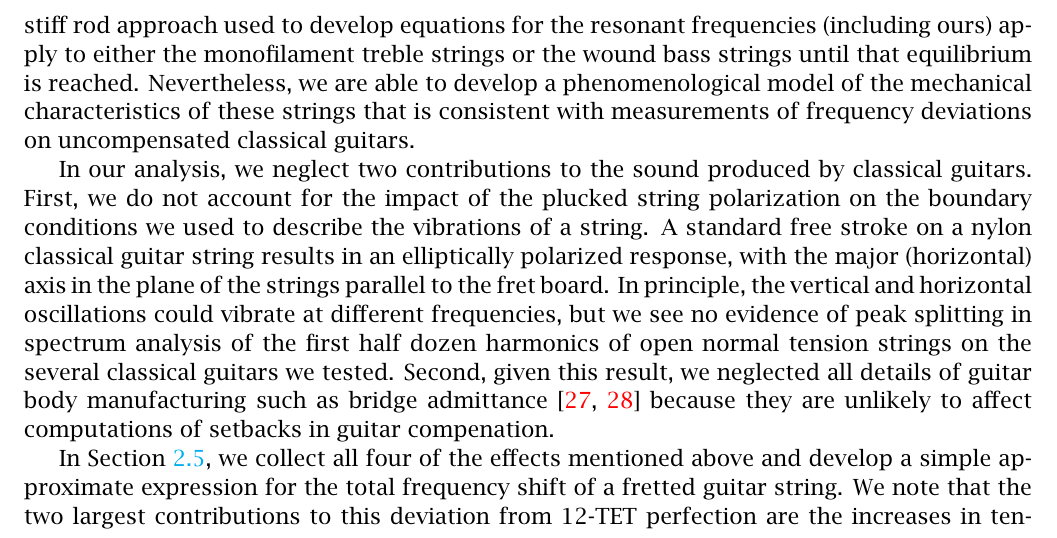
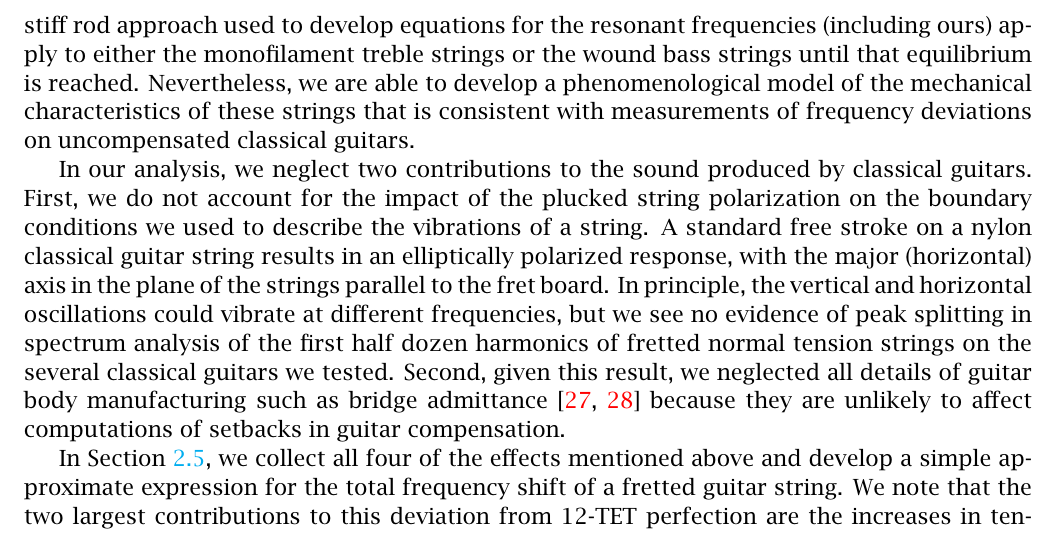
Before and after one commit to beausol/classical-guitar, a LaTeX paper (cgic/cgic.tex, which reads cgic/files/intro.tex): part of page 4 of 46, cut so that both start at the same text. The pictures show the PDF file cgic/cgic.pdf that the author committed with the source.

Commit message:
A few more typos.

```diff
--- a/cgic/files/intro.tex
+++ b/cgic/files/intro.tex
@@ -29,7 +29,7 @@ where the approximation applies when $\Delta f \ll f$, and $\ln(x)$ is the natur
 
 We present the basics of our model of classical guitar strings in \sct{model}, following the pioneering work of G.\ Byers~\cite{ref:byersgal,ref:byers1996cgi,ref:byersweb}. We offer empirical reasons to doubt the need for a complicated model of string fretting that incorporates either the depth of fretting or the shape of the finger in \app{fret}. Then, in \app{freq}, we derive a new expression for the allowed vibration frequencies of a stiff string (although more complicated dynamical models are available~\cite{ref:ducceschi2016lss}), derived  under the assumption that the boundary conditions at the saddle and the nut are not symmetric. Based on this result, we then discuss in detail the four contributions to frequency shifts and errors of strings pressed behind a fret: the change in the resonant length of the vibrating string; a decrease in the linear mass density of the entire string; an increase in the tension of the entire string; and an increase in the mechanical stiffness of the resonating string. Our goal is to simplify the decoupled equations describing these effects through Taylor series expansions to allow an intuitive picture of the string's behavior to emerge. Nylon strings~\cite{ref:blanc1996nvb,ref:lynchaird2017mpn,ref:lynchaird2018cmp} behave very differently than the metal strings used on acoustic and electric guitars~\cite{ref:grimes2014stp,ref:kemp2017puw,ref:kemp2020ibg}. After restringing, they first stretch and deform inelastically and then require hours to ``settle'' and reach a linear elastic equilibrium, and it is unlikely that the uniform stiff rod approach used to develop equations for the resonant frequencies (including ours) apply to either the monofilament treble strings or the wound bass strings until that equilibrium is reached. Nevertheless, we are able to develop a phenomenological model of the mechanical characteristics of these strings that is consistent with measurements of frequency deviations on uncompensated classical guitars.
 
-In our analysis, we neglect two contributions to the sound produced by classical guitars. First, we do not account for the impact of the plucked string polarization on the boundary conditions we used to describe the vibrations of a string. A standard free stroke on a nylon classical guitar string results in an elliptically polarized response, with the major (horizontal) axis in the plane of the strings parallel to the fret board. In principle, the vertical and horizontal oscillations could vibrate at different frequencies, but we see no evidence of peak splitting in spectrum analysis of the first half dozen harmonics of open normal tension strings on the several classical guitars we tested. Second, given this result, we neglected all details of guitar body manufacturing such as bridge admittance~\cite{ref:woodland2004pgt,ref:torres2009ibv} because they are unlikely to affect computations of setbacks in guitar compenation.
+In our analysis, we neglect two contributions to the sound produced by classical guitars. First, we do not account for the impact of the plucked string polarization on the boundary conditions we used to describe the vibrations of a string. A standard free stroke on a nylon classical guitar string results in an elliptically polarized response, with the major (horizontal) axis in the plane of the strings parallel to the fret board. In principle, the vertical and horizontal oscillations could vibrate at different frequencies, but we see no evidence of peak splitting in spectrum analysis of the first half dozen harmonics of fretted normal tension strings on the several classical guitars we tested. Second, given this result, we neglected all details of guitar body manufacturing such as bridge admittance~\cite{ref:woodland2004pgt,ref:torres2009ibv} because they are unlikely to affect computations of setbacks in guitar compensation.
 
 \begin{figure}
     \centering
```
Also changed, not shown: cgic/cgic.pdf.
